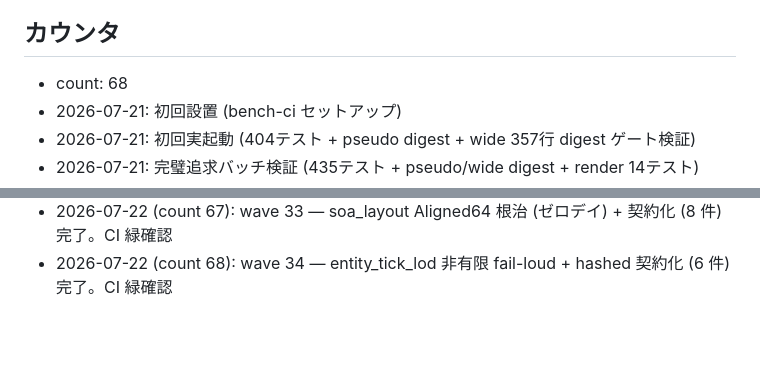
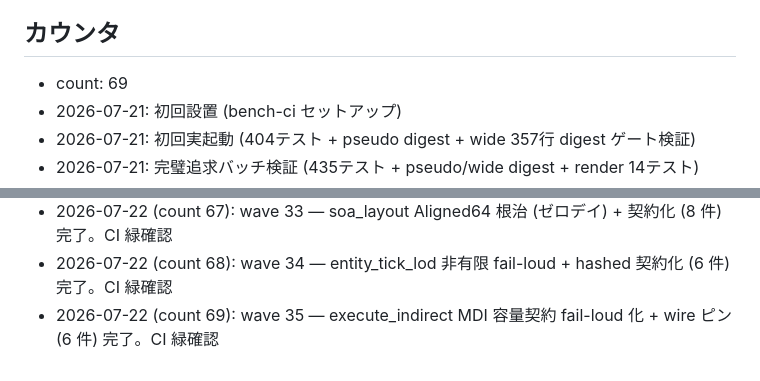
Before and after one commit to ifuto/ohohohoh, a Markdown page: ci/TRIGGER.md, 2 parts joined by grey strips. Rendered like a GitHub page; blank space fills up the shorter version.

Commit message:
ci: trigger bench (wave 35 監査の CI 緑確認)
Co-authored-by: arena-agent <297053741+arena-agent@users.noreply.github.com>

```diff
--- a/ci/TRIGGER.md
+++ b/ci/TRIGGER.md
@@ -17,7 +17,7 @@
 
 ## カウンタ
 
-- count: 68
+- count: 69
 - 2026-07-21: 初回設置 (bench-ci セットアップ)
 - 2026-07-21: 初回実起動 (404テスト + pseudo digest + wide 357行 digest ゲート検証)
 - 2026-07-21: 完璧追求バッチ検証 (435テスト + pseudo/wide digest + render 14テスト)
@@ -86,3 +86,4 @@
 - 2026-07-22 (count 66): wave 32 — tick_render_split NaN 永久汚染根治 + 厳密列ピン (4 件) 完了。CI 緑確認
 - 2026-07-22 (count 67): wave 33 — soa_layout Aligned64 根治 (ゼロデイ) + 契約化 (8 件) 完了。CI 緑確認
 - 2026-07-22 (count 68): wave 34 — entity_tick_lod 非有限 fail-loud + hashed 契約化 (6 件) 完了。CI 緑確認
+- 2026-07-22 (count 69): wave 35 — execute_indirect MDI 容量契約 fail-loud 化 + wire ピン (6 件) 完了。CI 緑確認
```
